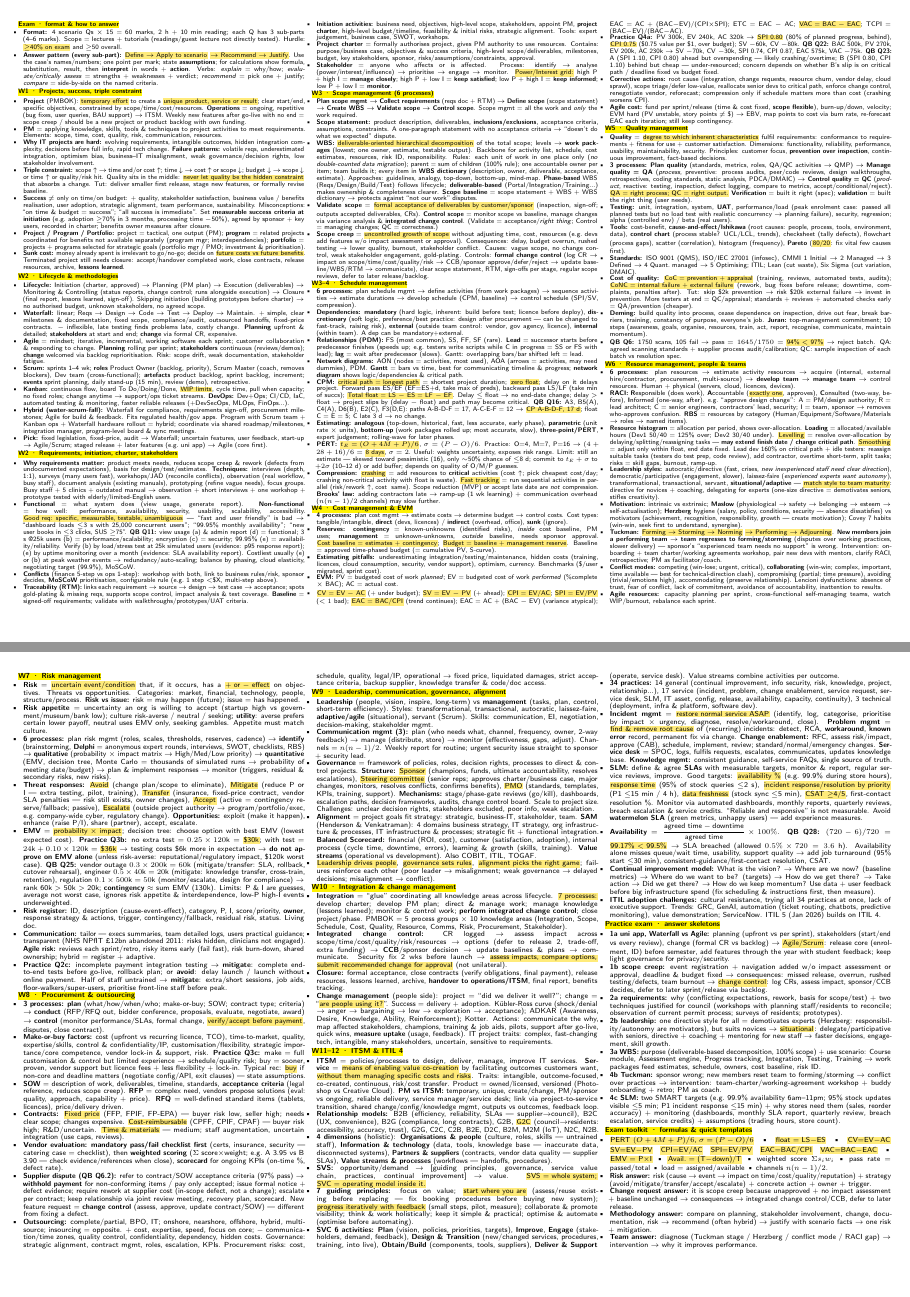
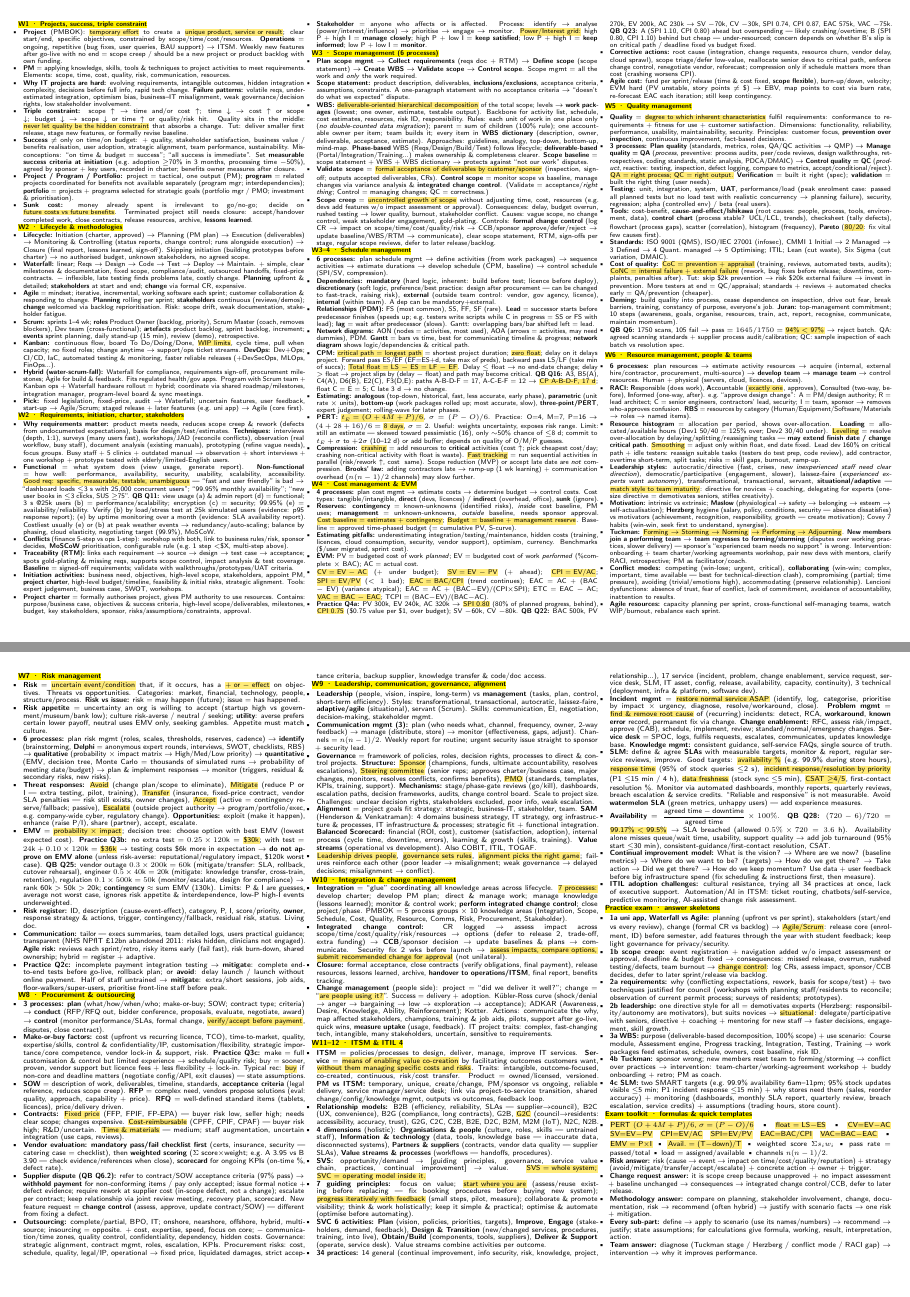
Before and after one commit to HeadmasterEggy/26S2-cheatsheets, a LaTeX document (INFO6007/INFO6007_cheatsheet.tex): pages 1 and 2 of 2, joined at a grey line. Compiled offline with pdfLaTeX.

Commit message:
INFO6007: remove non-content items (exam admin, ITIL trivia), enlarge page-1 font
Co-Authored-By: Claude Opus 5.5 <noreply@anthropic.com>
Claude-Session: https://claude.ai/code/session_015j29UdtujqdAtT5diQs7z8

```diff
--- a/INFO6007/INFO6007_cheatsheet.tex
+++ b/INFO6007/INFO6007_cheatsheet.tex
@@ -38,7 +38,7 @@
 \newcommand{\kh}[1]{{\setlength{\fboxsep}{0.5pt}\colorbox{keyhlcolor}{#1}}}
 \newcommand{\ra}{$\rightarrow$}
 
-\newcommand{\PONE}{\fontsize{6.1pt}{6.45pt}\selectfont}
+\newcommand{\PONE}{\fontsize{6.35pt}{6.7pt}\selectfont}
 \newcommand{\PTWO}{\fontsize{6.8pt}{7.15pt}\selectfont}
 
 \begin{document}
@@ -50,12 +50,6 @@
 %=====================================================================
 \begin{multicols}{3}
 \PONE
-
-\hlhighlight{Exam · format \& how to answer}
-\begin{itemize}
-\item \concept{Format:} 4 scenario Qs $\times$ 15 = 60 marks, 2 h + 10 min reading; each Q has 3 sub-parts (4--6 marks). Scope = lectures + tutorials (readings/guest lecture not directly tested). Hurdle: \kh{$\ge$40\% on exam} and $\ge$50 overall.
-\item \concept{Answer pattern (every sub-part):} \kh{Define \ra\ Apply to scenario} \kh{\ra\ Recommend \ra\ Justify}. Use the case's names/numbers; one point per mark; state \lbl{assumptions}; for calculations show formula, substitution, result, then \lbl{interpret} in words + \lbl{action}. Verbs: \emph{explain} = why/how; \emph{evaluate/critically assess} = strengths + weaknesses + verdict; \emph{recommend} = pick one + justify; \emph{compare} = side-by-side on the named criteria.
-\end{itemize}
 
 \hlhighlight{W1 · Projects, success, triple constraint}
 \begin{itemize}
@@ -198,7 +192,7 @@
 
 \hlhighlight{W11--12 · ITSM \& ITIL 4}
 \begin{itemize}
-\item \concept{ITSM} = policies/processes to design, deliver, manage, improve IT services. \concept{Service} = \kh{means of enabling value co-creation} by facilitating outcomes customers want, \kh{without them managing specific costs and risks}. Traits: intangible, outcome-focused, co-created, continuous, risk/cost transfer. Product = owned/licensed, versioned (Photoshop vs Creative Cloud). \lbl{PM vs ITSM:} temporary, unique, create/change, PM/sponsor vs ongoing, reliable delivery, service manager/service desk; link via project-to-service transition, shared change/config/knowledge mgmt, outputs vs outcomes, feedback loop.
+\item \concept{ITSM} = policies/processes to design, deliver, manage, improve IT services. \concept{Service} = \kh{means of enabling value co-creation} by facilitating outcomes customers want, \kh{without them managing specific costs and risks}. Traits: intangible, outcome-focused, co-created, continuous, risk/cost transfer. Product = owned/licensed, versioned. \lbl{PM vs ITSM:} temporary, unique, create/change, PM/sponsor vs ongoing, reliable delivery, service manager/service desk; link via project-to-service transition, shared change/config/knowledge mgmt, outputs vs outcomes, feedback loop.
 \item \concept{Relationship models:} B2B (efficiency, reliability, SLAs --- supplier\ra council), B2C (UX, convenience), B2G (compliance, long contracts), G2B, \kh{G2C} (council\ra residents: accessibility, accuracy, trust), G2G, C2C, C2B, B2E, D2C, B2M, M2M (IoT), N2C, N2B.
 \item \concept{4 dimensions} (holistic): \lbl{Organisations \& people} (culture, roles, skills --- untrained staff), \lbl{Information \& technology} (data, tools, knowledge base --- inaccurate data, disconnected systems), \lbl{Partners \& suppliers} (contracts, vendor data quality --- supplier SLAs), \lbl{Value streams \& processes} (workflows --- handoffs, procedures).
 \item \concept{SVS:} opportunity/demand \ra\ [guiding principles, governance, service value chain, practices, continual improvement] \ra\ value. \kh{SVS = whole system;} \kh{SVC = operating model inside it.}
@@ -209,7 +203,7 @@
 \item \concept{SLM:} define \& agree \lbl{SLAs} with measurable targets, monitor \& report, regular service reviews, improve. Good targets: \kh{availability \%} (e.g.\ 99.9\% during store hours), \kh{response time} (95\% of stock queries $\le$2 s), \kh{incident response/resolution by priority} (P1 $\le$15 min / 4 h), \kh{data freshness} (stock sync $\le$5 min), \kh{CSAT $\ge$4/5}, first-contact resolution \%. Monitor via automated dashboards, monthly reports, quarterly reviews, breach escalation \& service credits. ``Reliable and responsive'' is not measurable. Avoid \lbl{watermelon SLA} (green metrics, unhappy users) --- add experience measures.
 \item \concept{Availability} $=\dfrac{\text{agreed time}-\text{downtime}}{\text{agreed time}}\times100\%$. \lbl{QB Q28:} $(720-6)/720=$ \kh{99.17\% $<$ 99.5\%} \ra\ SLA breached (allowed $0.5\%\times720=3.6$ h). Availability alone misses queue/wait time, usability, support quality \ra\ add job turnaround (95\% start $\le$30 min), consistent-guidance/first-contact resolution, CSAT.
 \item \concept{Continual improvement model:} What is the vision? \ra\ Where are we now? (baseline metrics) \ra\ Where do we want to be? (targets) \ra\ How do we get there? \ra\ Take action \ra\ Did we get there? \ra\ How do we keep momentum? Use data + user feedback before big infrastructure spend (fix scheduling \& instructions first, then measure).
-\item \concept{ITIL adoption challenges:} cultural resistance, trying all 34 practices at once, lack of executive support. Trends: GRC, GenAI, automation (ticket routing, chatbots, predictive monitoring), value demonstration; ServiceNow. ITIL 5 (Jan 2026) builds on ITIL 4.
+\item \concept{ITIL adoption challenges:} cultural resistance, trying all 34 practices at once, lack of executive support. Automation/AI in ITSM: ticket routing, chatbots/self-service, predictive monitoring, AI-assisted change risk assessment.
 \end{itemize}
 
 \hlhighlight{Practice exam · answer skeletons}
@@ -229,6 +223,7 @@
 \item \lbl{Risk answer:} risk (cause \ra\ event \ra\ impact on time/cost/quality/reputation) + strategy (avoid/mitigate/transfer/accept/escalate) + concrete action + owner + trigger.
 \item \lbl{Change request answer:} it is scope creep because unapproved + no impact assessment + baseline unchanged \ra\ consequences \ra\ integrated change control/CCB, defer to later release.
 \item \lbl{Methodology answer:} compare on planning, stakeholder involvement, change, documentation, risk \ra\ recommend (often hybrid) \ra\ justify with scenario facts \ra\ one risk + mitigation.
+\item \lbl{Every sub-part:} define \ra\ apply to scenario (use its names/numbers) \ra\ recommend \ra\ justify; state assumptions; for calculations give formula, working, result, interpretation, action.
 \item \lbl{Team answer:} diagnose (Tuckman stage / Herzberg / conflict mode / RACI gap) \ra\ intervention \ra\ why it improves performance.
 \end{itemize}
 
```
Also changed, not shown: INFO6007/INFO6007_cheatsheet.pdf, README.md.
